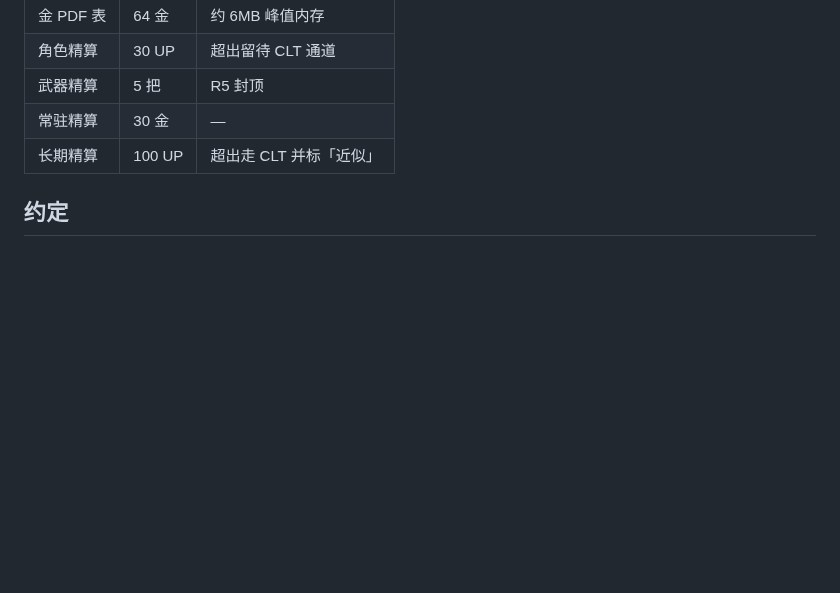
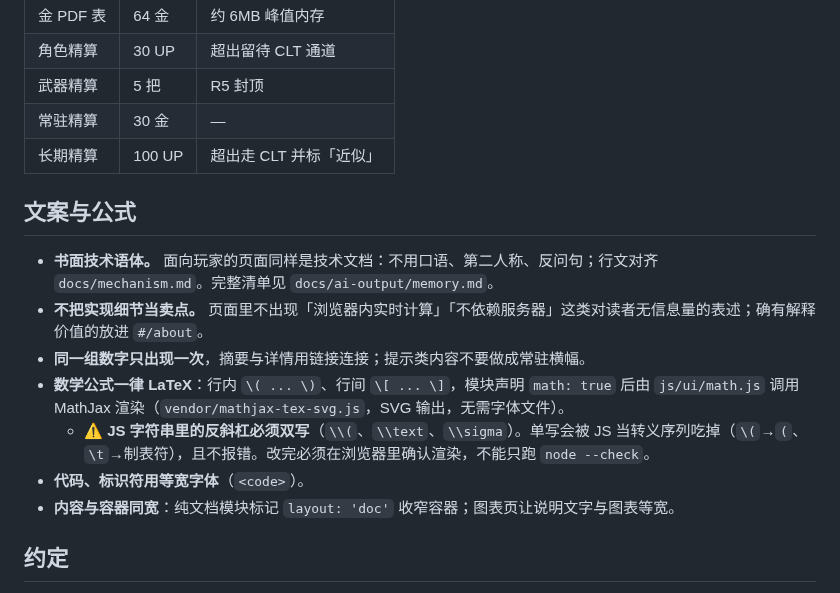
Before and after one commit to SleepCloudMX/genshin-wish, a Markdown page: web/CLAUDE.md, the part around the change. Drawn GitHub-style; blank space fills up the shorter version.

Commit message:
docs(web): record copy register and LaTeX conventions

```diff
--- a/web/CLAUDE.md
+++ b/web/CLAUDE.md
@@ -68,6 +68,16 @@ JS 相对 Python 的已知差异（有意为之，写在代码注释里）：`pi
 | 常驻精算 | 30 金 | — |
 | 长期精算 | 100 UP | 超出走 CLT 并标「近似」 |
 
+## 文案与公式
+
+- **书面技术语体。** 面向玩家的页面同样是技术文档：不用口语、第二人称、反问句；行文对齐 `docs/mechanism.md`。完整清单见 `docs/ai-output/memory.md`。
+- **不把实现细节当卖点。** 页面里不出现「浏览器内实时计算」「不依赖服务器」这类对读者无信息量的表述；确有解释价值的放进 `#/about`。
+- **同一组数字只出现一次**，摘要与详情用链接连接；提示类内容不要做成常驻横幅。
+- **数学公式一律 LaTeX**：行内 `\( ... \)`、行间 `\[ ... \]`，模块声明 `math: true` 后由 `js/ui/math.js` 调用 MathJax 渲染（`vendor/mathjax-tex-svg.js`，SVG 输出，无需字体文件）。
+  - ⚠ **JS 字符串里的反斜杠必须双写**（`\\(`、`\\text`、`\\sigma`）。单写会被 JS 当转义序列吃掉（`\(`→`(`、`\t`→制表符），且不报错。改完必须在浏览器里确认渲染，不能只跑 `node --check`。
+- **代码、标识符用等宽字体**（`<code>`）。
+- **内容与容器同宽**：纯文档模块标记 `layout: 'doc'` 收窄容器；图表页让说明文字与图表等宽。
+
 ## 约定
 
 - 界面中文，代码英文；不加 emoji 图标，图标用内联 SVG。
```
